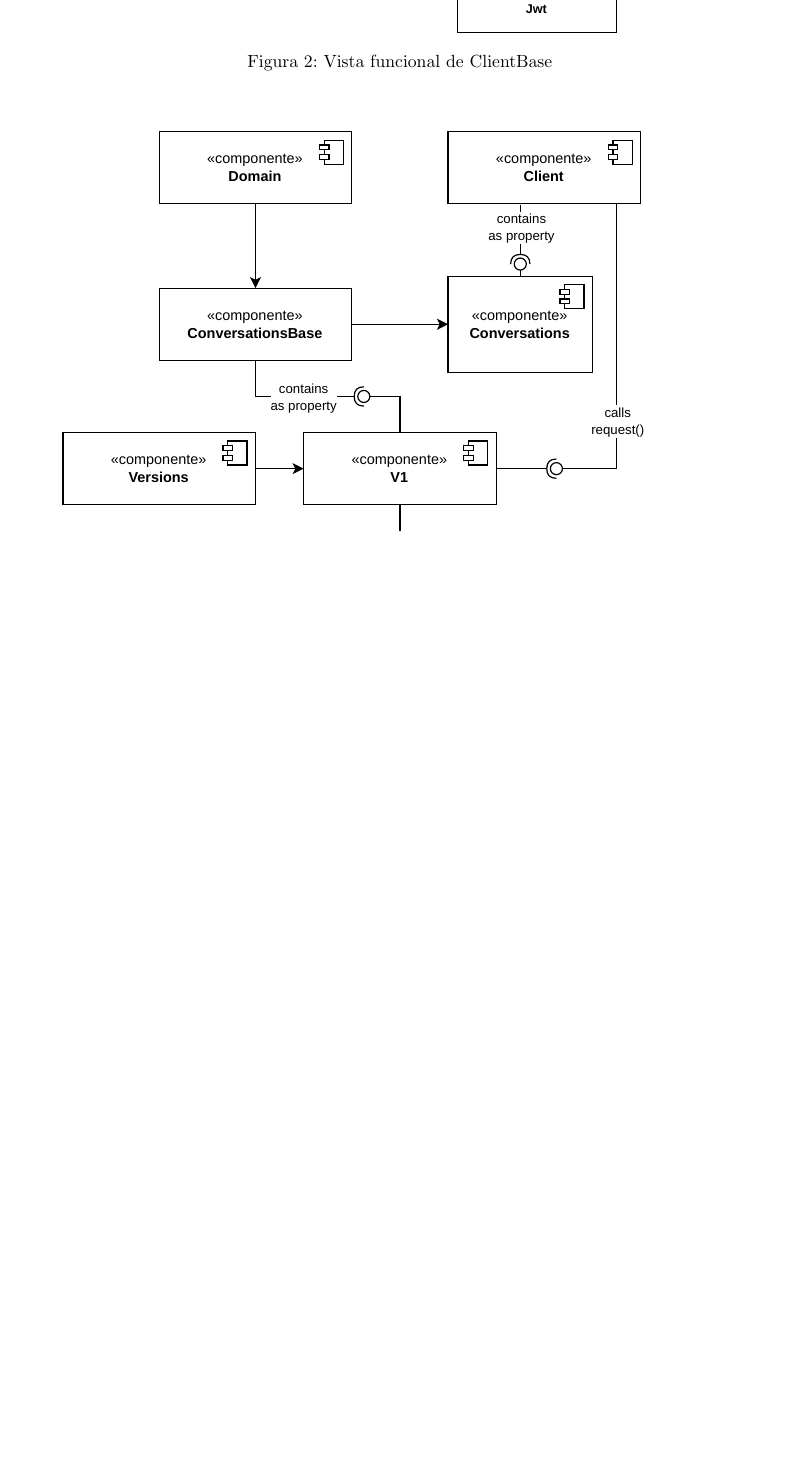
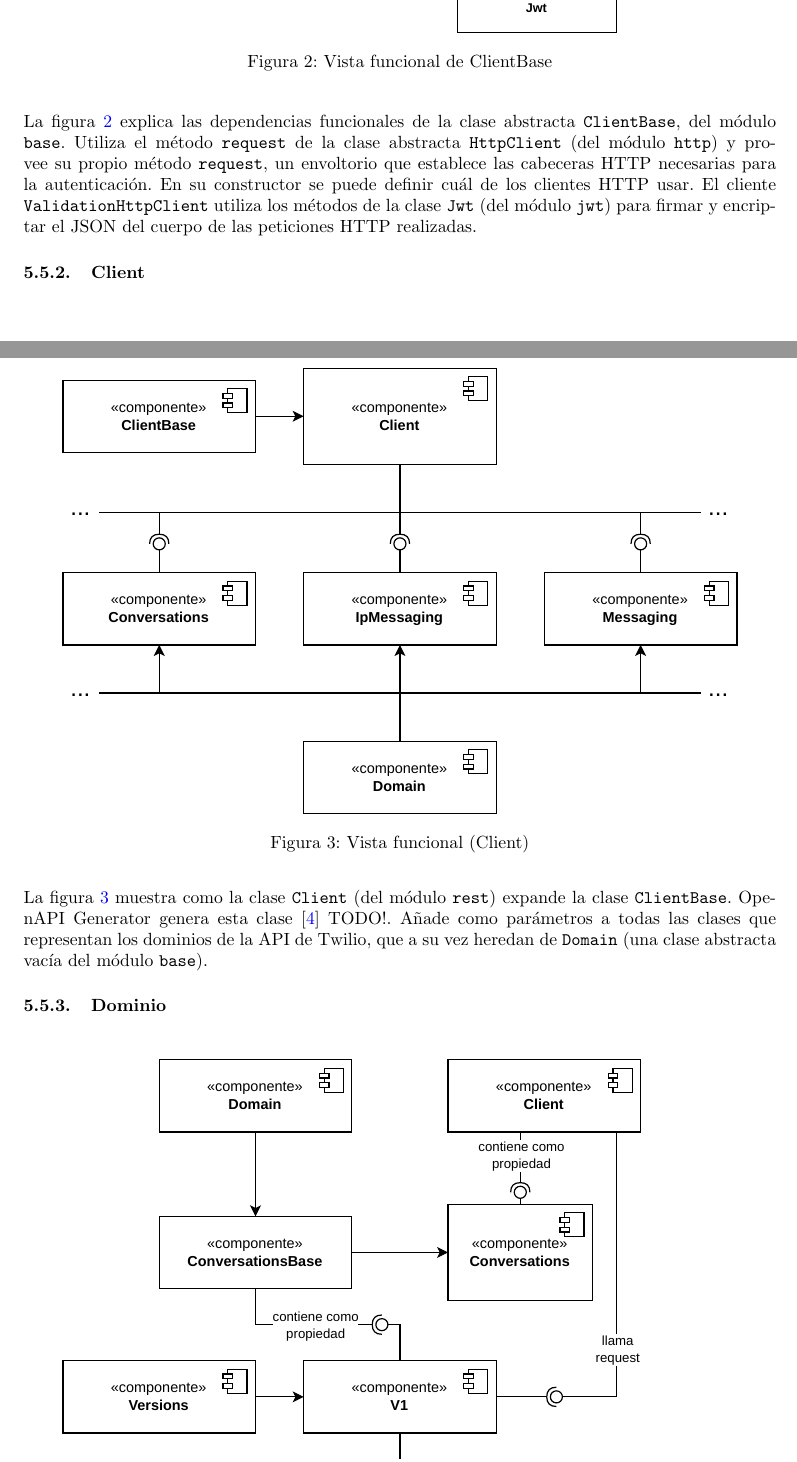
Before and after one commit to PepeCoral/twilio-latex, a LaTeX document (twilio.tex): part of page 6 of 9 before the commit and two parts of pages 6 and 7 of 11 after it, the two joined at a grey line, cut so that both start at the same text, the shorter picture padded with empty space. Compiled offline with pdfLaTeX.

Commit message:
Terminar vistas funcionales

```diff
--- a/twilio.tex
+++ b/twilio.tex
@@ -385,6 +387,47 @@ reciben parámetros de tipo \verb|TwiML|.
 
 \hfill
 
+La figura \ref{fig:vista funcional clientbase}
+explica las dependencias funcionales de
+la clase abstracta \verb|ClientBase|,
+del módulo \verb|base|.
+Utiliza el método \verb|request|
+de la clase abstracta \verb|HttpClient|
+(del módulo \verb|http|)
+y provee su propio método \verb|request|,
+un envoltorio que establece las cabeceras HTTP necesarias para la autenticación.
+En su constructor se puede definir cuál de los clientes HTTP usar.
+El cliente \verb|ValidationHttpClient|
+utiliza los métodos de la clase \verb|Jwt|
+(del módulo \verb|jwt|)
+para firmar y encriptar el JSON del cuerpo
+de las peticiones HTTP realizadas.
+
+\subsubsection{Client}
+
+\hfill
+
+\begin{center}
+  \includegraphics[width=0.9\textwidth]{VistaFuncionalCliente.pdf}
+  \captionof{figure}{Vista funcional (Client)}
+  \label{fig:vista funcional client}
+\end{center}
+
+\hfill
+
+La figura \ref{fig:vista funcional client}
+muestra como la clase \verb|Client|
+(del módulo \verb|rest|)
+expande la clase \verb|ClientBase|.
+OpenAPI Generator genera esta clase
+\cite{twilio-generated-openapi} TODO!.
+Añade como parámetros a todas las clases
+que representan los dominios de la API de Twilio,
+que a su vez heredan de \verb|Domain|
+(una clase abstracta vacía del módulo \verb|base|).
+
+
+\subsubsection{Dominio}
 
 \hfill
 
```
Also changed, not shown: VistaFuncionalClienteBase.pdf, VistaFuncionalDominio.pdf, VistaFuncionalRecurso.pdf (added), twilio.tex (68 more changed lines), 3 other files.
